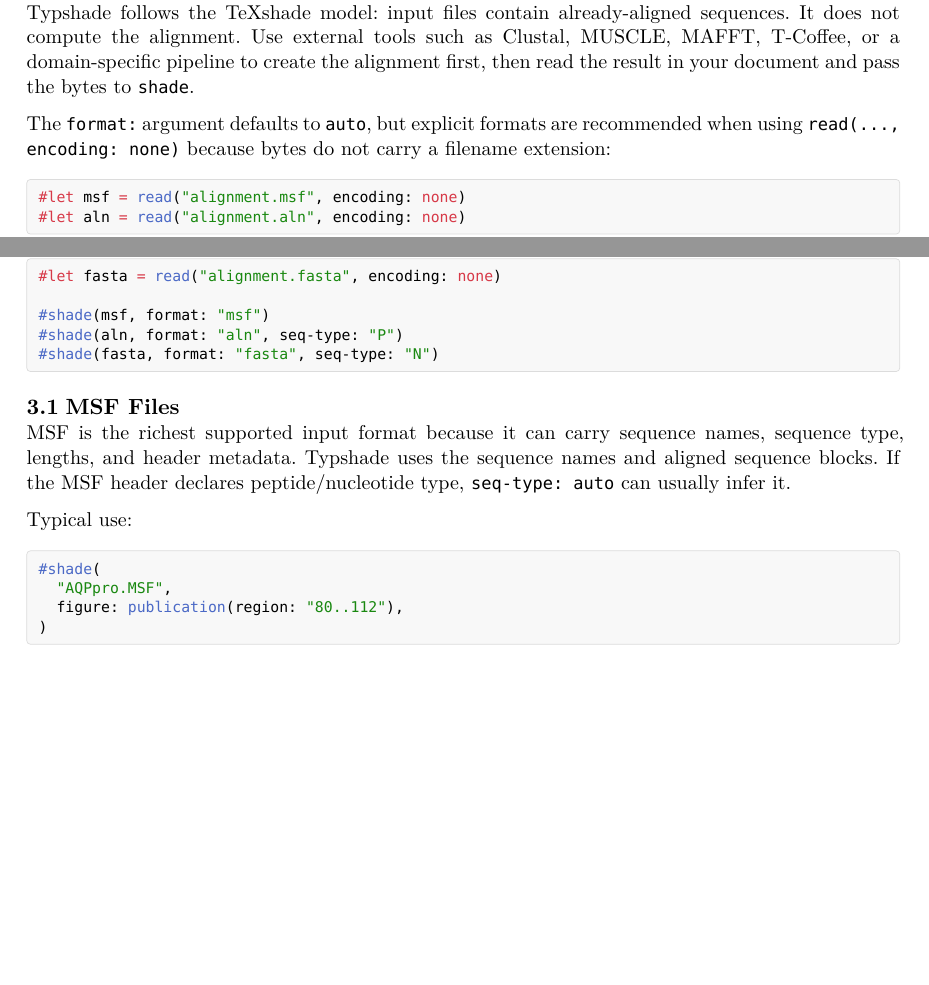
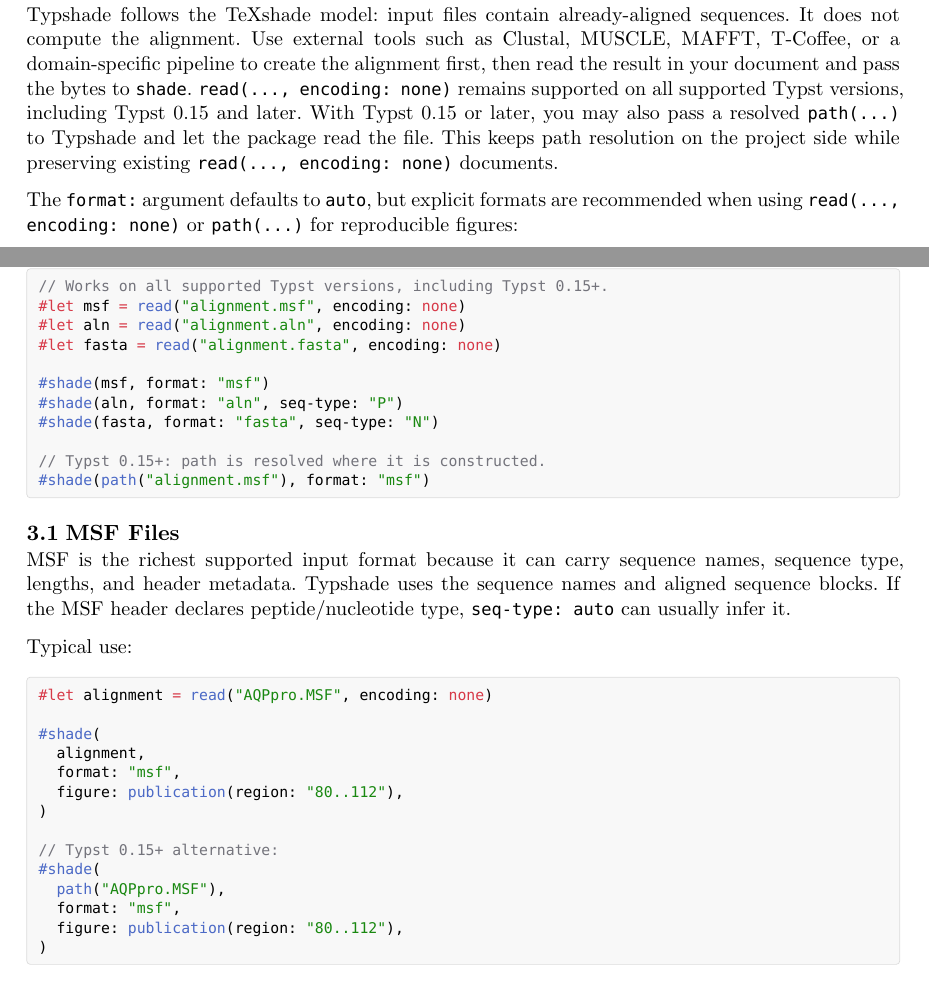
Before and after one commit to rice8y/typshade, a Typst document (docs/documentation.typ): two parts of pages 3 and 4 of 37, joined at a grey line, cut so that both start at the same text, the shorter picture padded with empty space. The pictures show the PDF file docs/documentation.pdf that the author committed with the source.

Commit message:
docs: update documentation

````diff
--- a/docs/documentation.typ
+++ b/docs/documentation.typ
@@ -187,13 +187,17 @@ Typshade follows the TeXshade model: input files contain already-aligned
 sequences. It does not compute the alignment. Use external tools such as
 Clustal, MUSCLE, MAFFT, T-Coffee, or a domain-specific pipeline to create the
 alignment first, then read the result in your document and pass the bytes to
-`shade`.
+`shade`. `read(..., encoding: none)` remains supported on all supported Typst
+versions, including Typst 0.15 and later. With Typst 0.15 or later, you may
+also pass a resolved `path(...)` to Typshade and let the package read the file.
+This keeps path resolution on the project side while preserving existing
+`read(..., encoding: none)` documents.
 
 The `format:` argument defaults to `auto`, but explicit formats are recommended
-when using `read(..., encoding: none)` because bytes do not carry a filename
-extension:
-
-```typst
+when using `read(..., encoding: none)` or `path(...)` for reproducible figures:
+
+```typst
+// Works on all supported Typst versions, including Typst 0.15+.
 #let msf = read("alignment.msf", encoding: none)
 #let aln = read("alignment.aln", encoding: none)
 #let fasta = read("alignment.fasta", encoding: none)
@@ -201,6 +205,9 @@ extension:
 #shade(msf, format: "msf")
 #shade(aln, format: "aln", seq-type: "P")
 #shade(fasta, format: "fasta", seq-type: "N")
+
+// Typst 0.15+: path is resolved where it is constructed.
+#shade(path("alignment.msf"), format: "msf")
 ```
 
 == MSF Files
@@ -217,0 +228 @@ Typical use:
+  figure: publication(region: "80..112"),
````
Also changed, not shown: docs/documentation.pdf, docs/documentation.typ (13 more changed lines).
